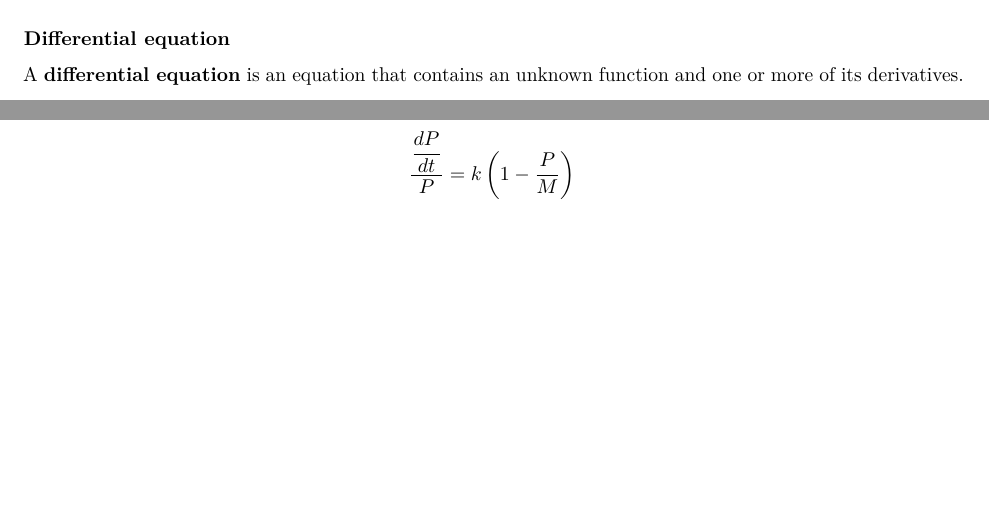
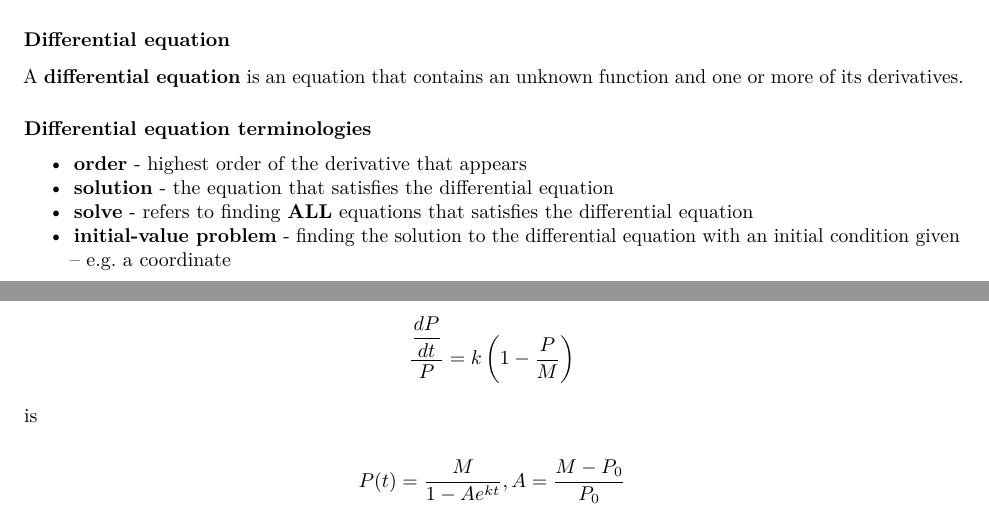
Before and after one commit to mattalejo/math-31.2, an R Markdown document (notes.rmd): two parts of pages 31 and 32 of 32, joined at a grey line, cut so that both start at the same text, the shorter picture padded with empty space. Rendered offline with R 4.5, knitr and Pandoc, then LaTeX, with nearby package versions; both versions are drawn in the output format of the newer one.

Commit message:
final addition

```diff
--- a/notes.rmd
+++ b/notes.rmd
@@ -1,5 +1,7 @@
 ---
 output:
+  pdf_document:
+    keep_tex: true
   html_document:
     number_sections: true
     css: style.css
@@ -11,8 +13,6 @@ output:
     includes:
       in_header: header.html
       after_body: footer.html
-  pdf_document:
-    keep_tex: true
 title: "Mathematical Analysis IB"
 ---
 
@@ -1564,6 +1566,13 @@ This is knows as the **logistic model**.
 
 A **differential equation** is an equation that contains an unknown function and one or more of its derivatives.
 
+#### Differential equation terminologies {-}
+
+- **order** - highest order of the derivative that appears
+- **solution** - the equation that satisfies the differential equation
+- **solve** - refers to finding **ALL** equations that satisfies the differential equation
+- **initial-value problem** - finding the solution to the differential equation with an initial condition given -- e.g. a coordinate
+
 ### Simple growth model
 
 The solution of the initial-value problem
@@ -1579,3 +1588,7 @@ $$P(t) = P_0e^{kt} $$
 The solution fo the initial-value problem
 
 $$\dfrac{\dfrac{dP}{dt}}{P} = k \left(1-\frac{P}{M}\right)$$
+
+is
+
+$$ P(t) = \frac{M}{1-Ae^{kt}}, A = \frac{M-P_0}{P_0} $$
```
Also changed, not shown: notes.html, notes.pdf, notes.tex, proj/calculus-rainbow.pdf, proj/calculus-rainbow.tex, notes.rmd (2 more changed lines), 5 other files.
